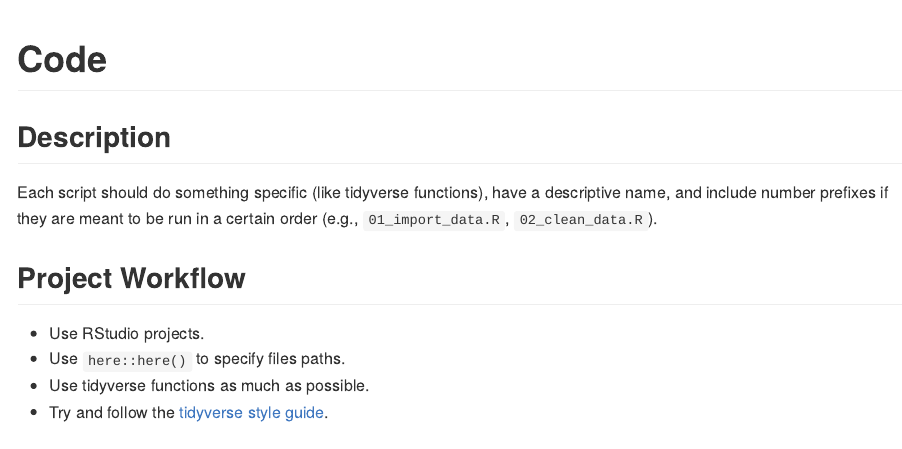
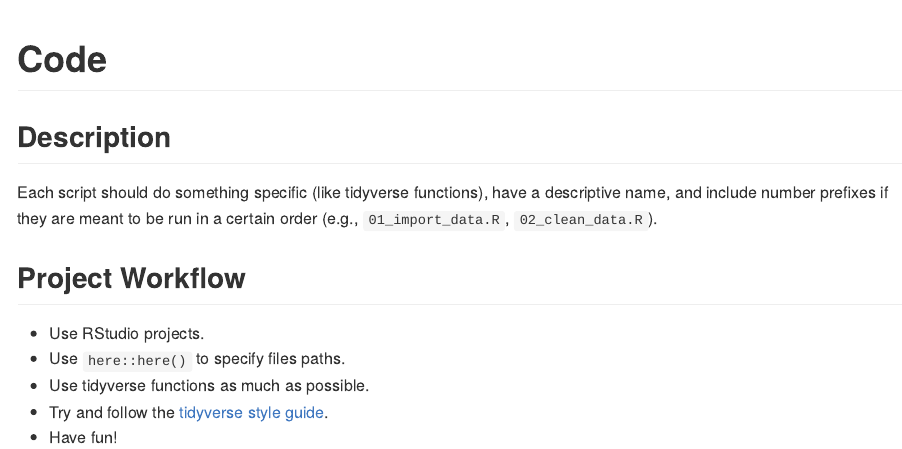
Before and after one commit to jeff-dotson/assortment-optimization, an R Markdown document (Code/README.Rmd): the page in a window 1100 px wide, from its top. Rendered offline with R 4.5, knitr and Pandoc, with nearby package versions.

Commit message:
Testing connection to github

```diff
--- a/Code/README.Rmd
+++ b/Code/README.Rmd
@@ -13,3 +13,4 @@ Each script should do something specific (like tidyverse functions), have a desc
 * Use `here::here()` to specify files paths.
 * Use tidyverse functions as much as possible.
 * Try and follow the [tidyverse style guide](https://style.tidyverse.org).
+* Have fun!
```
